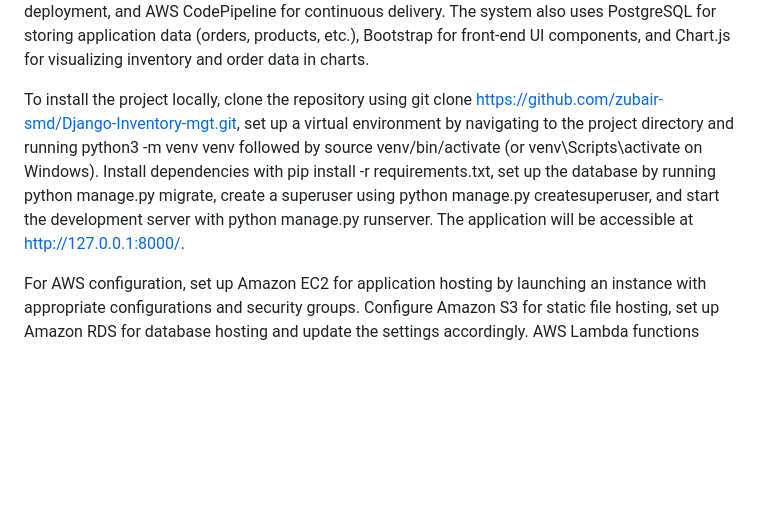
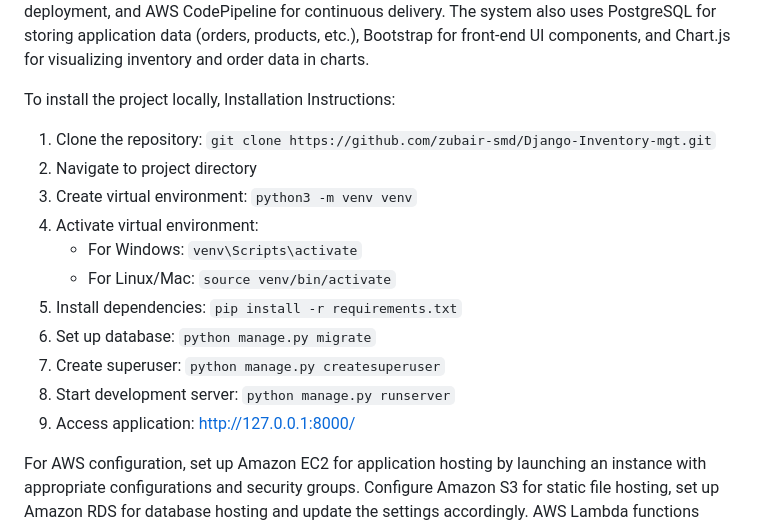
Before and after one commit to zubair-smd/inventory_management_system, a Markdown page: README.md, the part around the change. GitHub-like rendering; blank space fills up the shorter version.

```diff
--- a/README.md
+++ b/README.md
@@ -6,7 +6,18 @@ Features include real-time inventory management that tracks stock levels and upd
 
 The technology stack includes Django for web framework rapid development, AWS services for hosting and cloud infrastructure including Amazon EC2 for application deployment and hosting, Amazon S3 for static file hosting (CSS, images), Amazon RDS for storing inventory and order data, AWS Lambda for serverless functions triggering low-stock alerts, AWS CodeDeploy for automated deployment, and AWS CodePipeline for continuous delivery. The system also uses PostgreSQL for storing application data (orders, products, etc.), Bootstrap for front-end UI components, and Chart.js for visualizing inventory and order data in charts.
 
-To install the project locally, clone the repository using git clone https://github.com/zubair-smd/Django-Inventory-mgt.git, set up a virtual environment by navigating to the project directory and running python3 -m venv venv followed by source venv/bin/activate (or venv\Scripts\activate on Windows). Install dependencies with pip install -r requirements.txt, set up the database by running python manage.py migrate, create a superuser using python manage.py createsuperuser, and start the development server with python manage.py runserver. The application will be accessible at http://127.0.0.1:8000/.
+To install the project locally, Installation Instructions:
+1. Clone the repository: `git clone https://github.com/zubair-smd/Django-Inventory-mgt.git`
+2. Navigate to project directory
+3. Create virtual environment: `python3 -m venv venv`
+4. Activate virtual environment:
+   - For Windows: `venv\Scripts\activate`
+   - For Linux/Mac: `source venv/bin/activate`
+5. Install dependencies: `pip install -r requirements.txt`
+6. Set up database: `python manage.py migrate`
+7. Create superuser: `python manage.py createsuperuser`
+8. Start development server: `python manage.py runserver`
+9. Access application: http://127.0.0.1:8000/
 
 For AWS configuration, set up Amazon EC2 for application hosting by launching an instance with appropriate configurations and security groups. Configure Amazon S3 for static file hosting, set up Amazon RDS for database hosting and update the settings accordingly. AWS Lambda functions handle low-stock notifications with a simple function that monitors inventory levels. AWS CodeDeploy and CodePipeline are implemented for automated deployment and continuous delivery, streamlining the development to production workflow.
 
```
